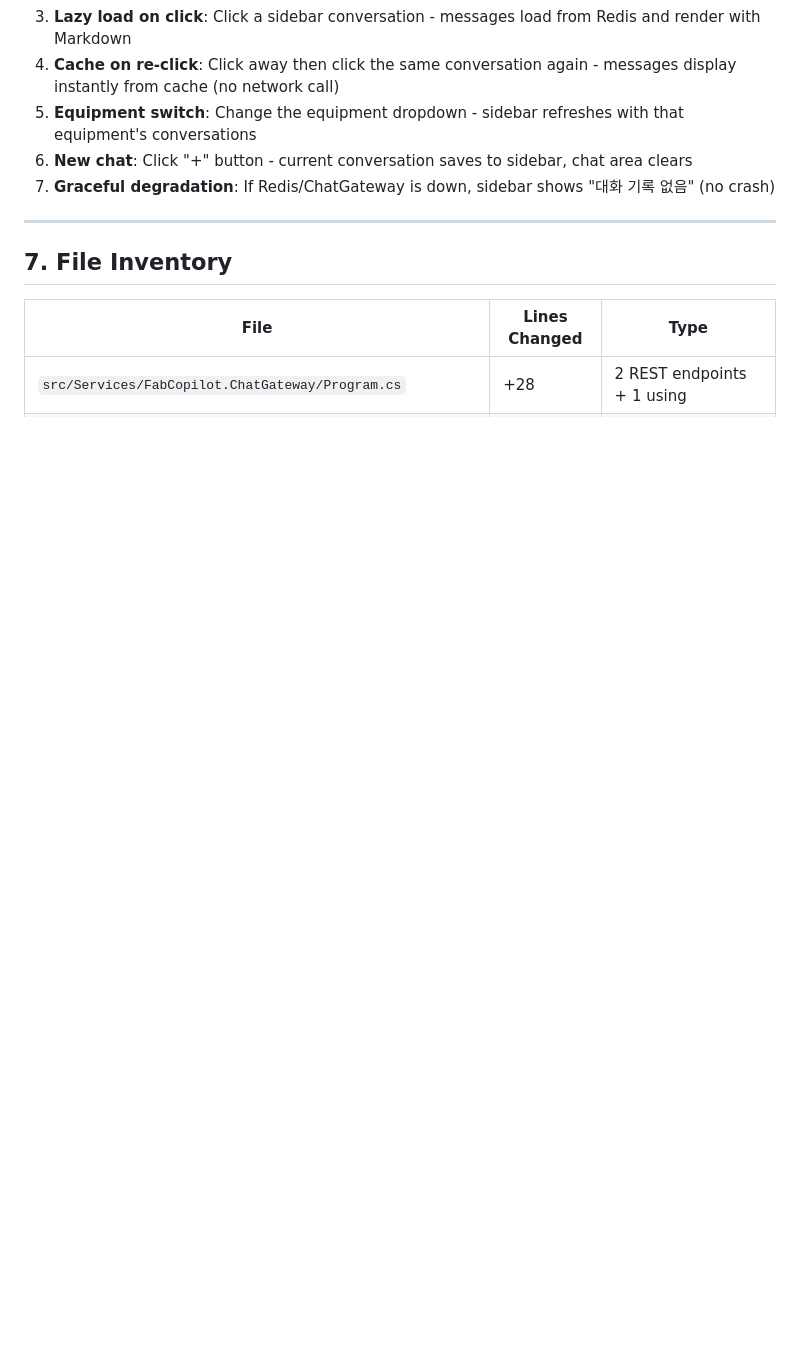
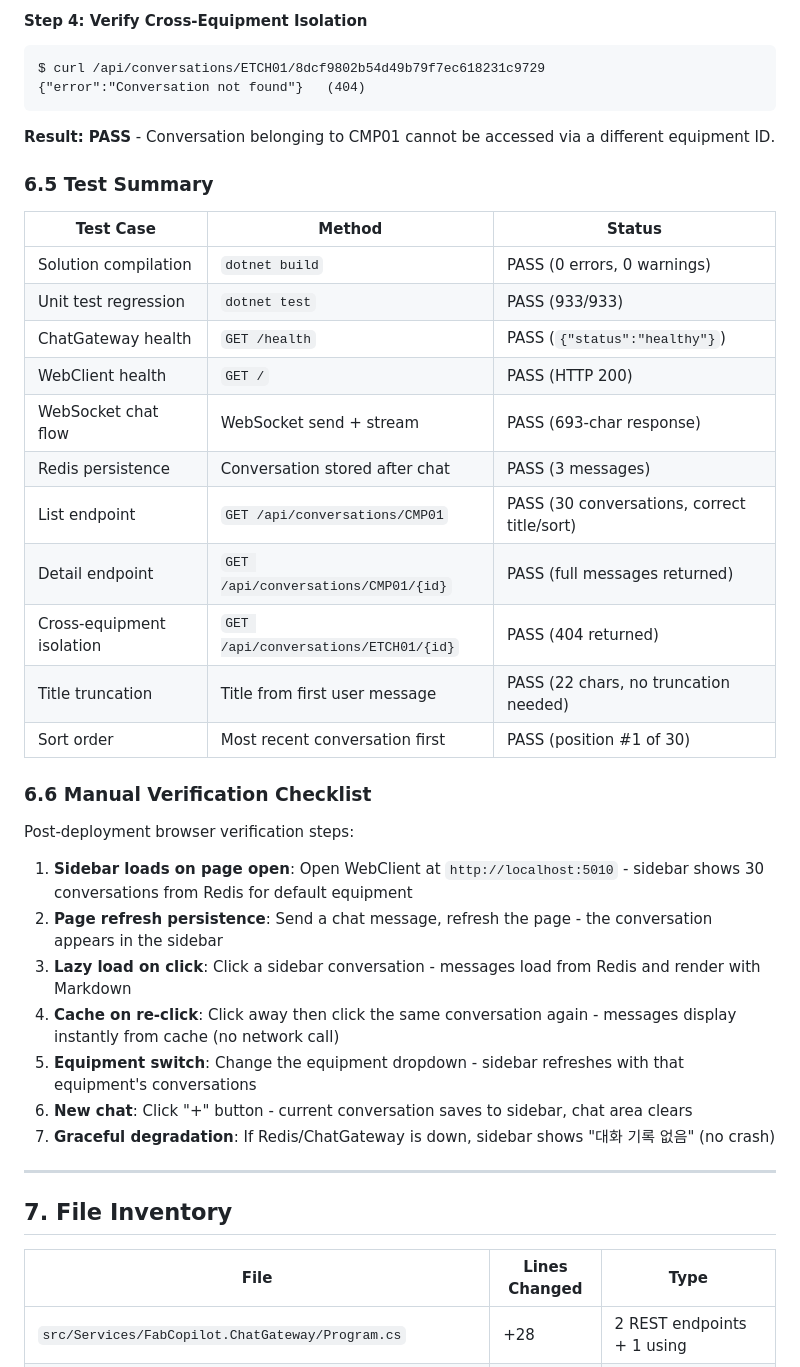
Before and after one commit to digitect38/LLM-Chat-Service, a Markdown page: Plan/ChatHistory_RemotePersistence_Report.md, the part around one of its changes. Drawn GitHub-style; blank space fills up the shorter version.

````diff
--- a/Plan/ChatHistory_RemotePersistence_Report.md
+++ b/Plan/ChatHistory_RemotePersistence_Report.md
@@ -366,3 +423,34 @@ After restarting the services:
+#### Step 4: Verify Cross-Equipment Isolation
+
+```
+$ curl /api/conversations/ETCH01/8dcf9802b54d49b79f7ec618231c9729
+{"error":"Conversation not found"}   (404)
+```
+
+**Result: PASS** - Conversation belonging to CMP01 cannot be accessed via a different equipment ID.
+
+### 6.5 Test Summary
+
+| Test Case | Method | Status |
+|-----------|--------|--------|
+| Solution compilation | `dotnet build` | PASS (0 errors, 0 warnings) |
+| Unit test regression | `dotnet test` | PASS (933/933) |
+| ChatGateway health | `GET /health` | PASS (`{"status":"healthy"}`) |
+| WebClient health | `GET /` | PASS (HTTP 200) |
+| WebSocket chat flow | WebSocket send + stream | PASS (693-char response) |
+| Redis persistence | Conversation stored after chat | PASS (3 messages) |
+| List endpoint | `GET /api/conversations/CMP01` | PASS (30 conversations, correct title/sort) |
+| Detail endpoint | `GET /api/conversations/CMP01/{id}` | PASS (full messages returned) |
+| Cross-equipment isolation | `GET /api/conversations/ETCH01/{id}` | PASS (404 returned) |
+| Title truncation | Title from first user message | PASS (22 chars, no truncation needed) |
+| Sort order | Most recent conversation first | PASS (position #1 of 30) |
+
+### 6.6 Manual Verification Checklist
+
+Post-deployment browser verification steps:
+
+1. **Sidebar loads on page open**: Open WebClient at `http://localhost:5010` - sidebar shows 30 conversations from Redis for default equipment
+2. **Page refresh persistence**: Send a chat message, refresh the page - the conversation appears in the sidebar
 3. **Lazy load on click**: Click a sidebar conversation - messages load from Redis and render with Markdown
 4. **Cache on re-click**: Click away then click the same conversation again - messages display instantly from cache (no network call)
 5. **Equipment switch**: Change the equipment dropdown - sidebar refreshes with that equipment's conversations
````
Also changed, not shown: other parts of Plan/ChatHistory_RemotePersistence_Report.md (+65 -8 lines).
